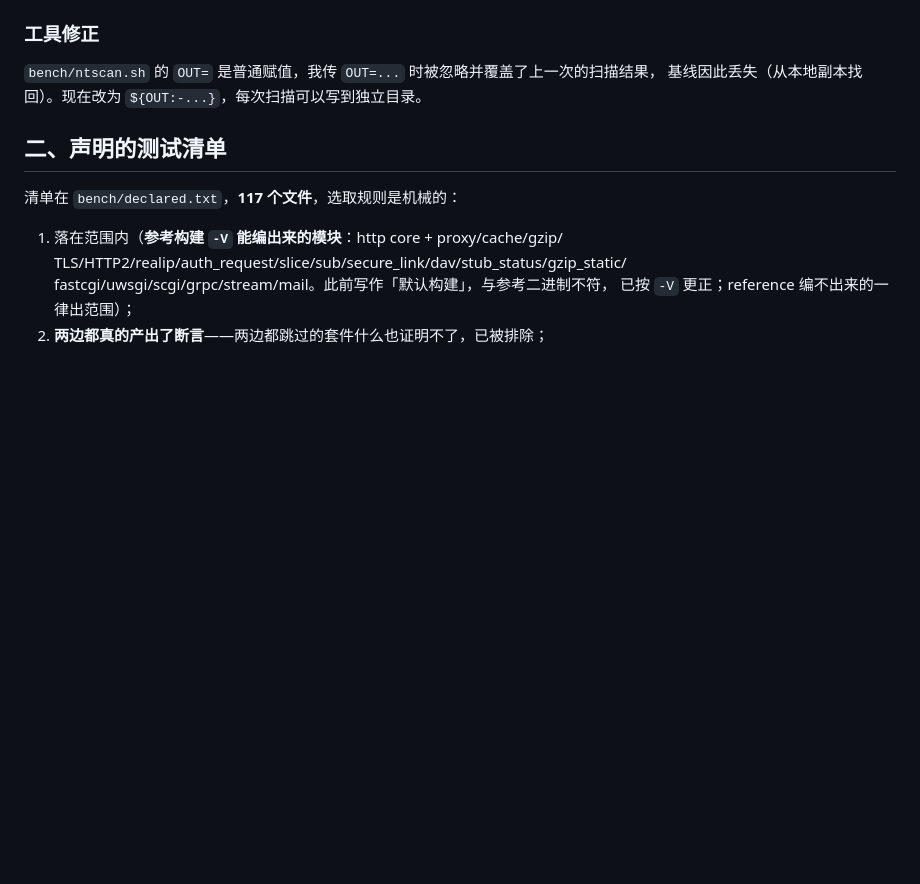
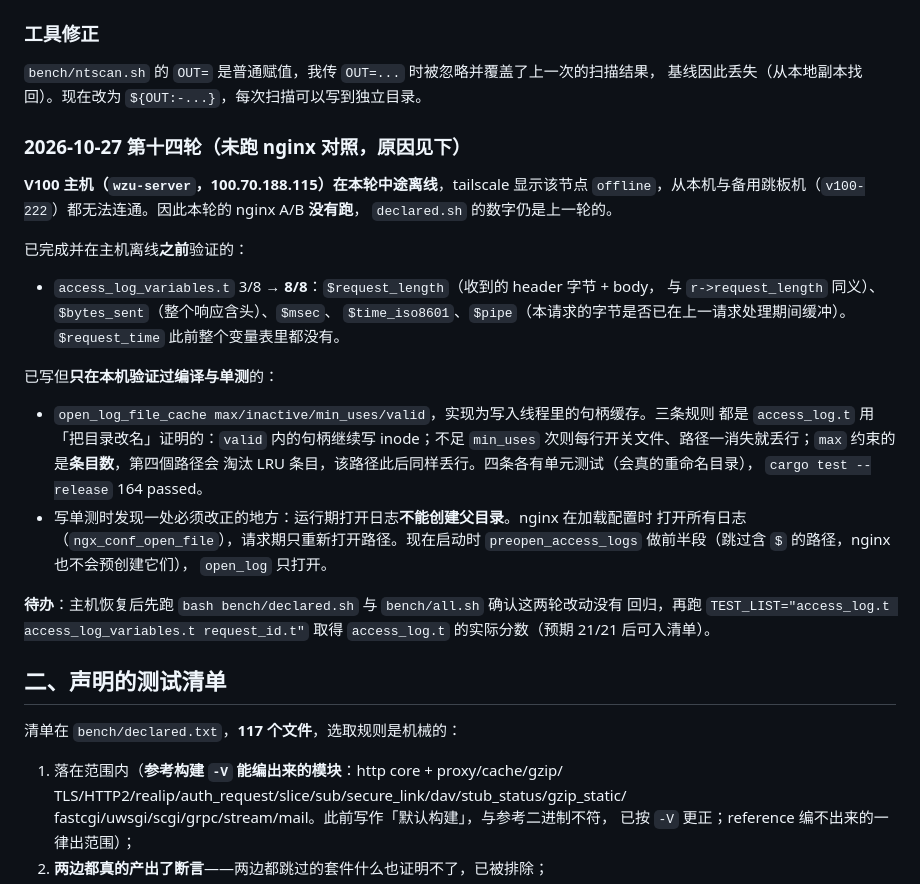
Before and after one commit to 123123213weqw/ngxrs, a Markdown page: COMPAT.md, the part around the change. Drawn GitHub-style; blank space fills up the shorter version.

Commit message:
COMPAT: record what this round could not verify (V100 host offline)

```diff
--- a/COMPAT.md
+++ b/COMPAT.md
@@ -571,6 +571,35 @@ add_header ETag foo always;           -> ETag: foo（不是两个）
 
 `bench/ntscan.sh` 的 `OUT=` 是普通赋值，我传 `OUT=...` 时被忽略并覆盖了上一次的扫描结果，
 基线因此丢失（从本地副本找回）。现在改为 `${OUT:-...}`，每次扫描可以写到独立目录。
+
+### 2026-10-27 第十四轮（未跑 nginx 对照，原因见下）
+
+**V100 主机（`wzu-server`，100.70.188.115）在本轮中途离线**，tailscale 显示该节点
+`offline`，从本机与备用跳板机（`v100-222`）都无法连通。因此本轮的 nginx A/B **没有跑**，
+`declared.sh` 的数字仍是上一轮的。
+
+已完成并在主机离线**之前**验证的：
+
+- `access_log_variables.t` 3/8 → **8/8**：`$request_length`（收到的 header 字节 + body，
+  与 `r->request_length` 同义）、`$bytes_sent`（整个响应含头）、`$msec`、
+  `$time_iso8601`、`$pipe`（本请求的字节是否已在上一请求处理期间缓冲）。`$request_time`
+  此前整个变量表里都没有。
+
+已写但**只在本机验证过编译与单测**的：
+
+- `open_log_file_cache max/inactive/min_uses/valid`，实现为写入线程里的句柄缓存。三条规则
+  都是 `access_log.t` 用「把目录改名」证明的：`valid` 内的句柄继续写 inode；不足
+  `min_uses` 次则每行开关文件、路径一消失就丢行；`max` 约束的是**条目数**，第四個路径会
+  淘汰 LRU 条目，该路径此后同样丢行。四条各有单元测试（会真的重命名目录），
+  `cargo test --release` 164 passed。
+- 写单测时发现一处必须改正的地方：运行期打开日志**不能创建父目录**。nginx 在加载配置时
+  打开所有日志（`ngx_conf_open_file`），请求期只重新打开路径。现在启动时
+  `preopen_access_logs` 做前半段（跳过含 `$` 的路径，nginx 也不会预创建它们），
+  `open_log` 只打开。
+
+**待办**：主机恢复后先跑 `bash bench/declared.sh` 与 `bench/all.sh` 确认这两轮改动没有
+回归，再跑 `TEST_LIST="access_log.t access_log_variables.t request_id.t"` 取得
+`access_log.t` 的实际分数（预期 21/21 后可入清单）。
 
 ## 二、声明的测试清单
 
```
